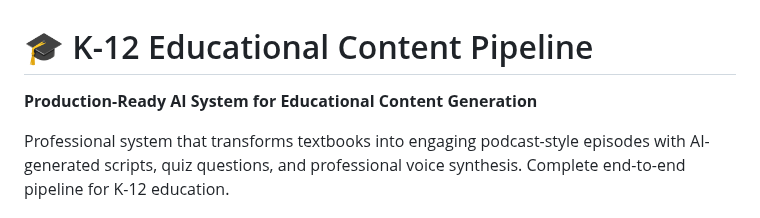
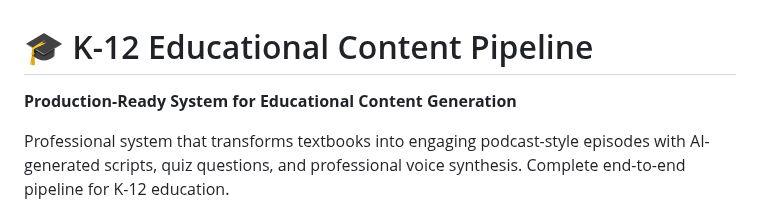
Before and after one commit to WismeLabs/Journey-Creation, a Markdown page: docs/README.md, the part around the change. GitHub-like rendering.

Commit message:
should work now

```diff
--- a/docs/README.md
+++ b/docs/README.md
@@ -1,6 +1,6 @@
 # 🎓 K-12 Educational Content Pipeline
 
-**Production-Ready AI System for Educational Content Generation**
+**Production-Ready System for Educational Content Generation**
 
 Professional system that transforms textbooks into engaging podcast-style episodes with AI-generated scripts, quiz questions, and professional voice synthesis. Complete end-to-end pipeline for K-12 education.
 
```
